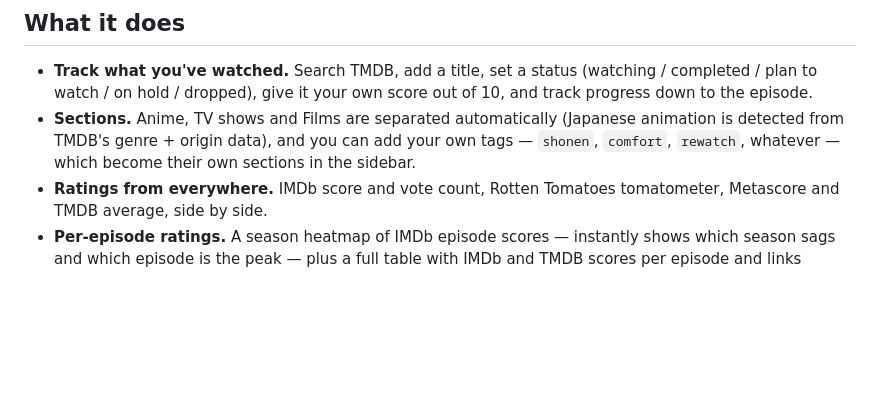
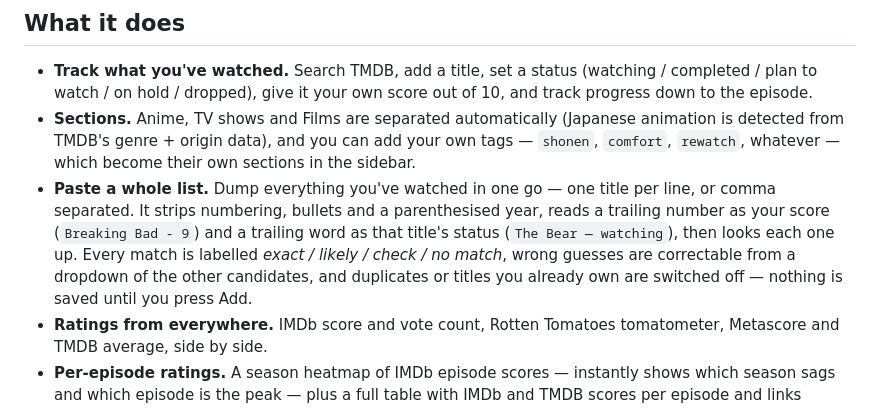
Before and after one commit to hxrply/watchlist, a Markdown page: README.md, the part around the change. Rendered like a GitHub page; blank space fills up the shorter version.

Commit message:
Document bulk list import in the README
Co-Authored-By: Claude Opus 5 <noreply@anthropic.com>

```diff
--- a/README.md
+++ b/README.md
@@ -15,6 +15,13 @@ Everything (library, scores, progress, tags, API keys) lives in your browser's
   animation is detected from TMDB's genre + origin data), and you can add your
   own tags — `shonen`, `comfort`, `rewatch`, whatever — which become their own
   sections in the sidebar.
+- **Paste a whole list.** Dump everything you've watched in one go — one title per
+  line, or comma separated. It strips numbering, bullets and a parenthesised year,
+  reads a trailing number as your score (`Breaking Bad - 9`) and a trailing word as
+  that title's status (`The Bear — watching`), then looks each one up. Every match
+  is labelled *exact / likely / check / no match*, wrong guesses are correctable
+  from a dropdown of the other candidates, and duplicates or titles you already own
+  are switched off — nothing is saved until you press Add.
 - **Ratings from everywhere.** IMDb score and vote count, Rotten Tomatoes
   tomatometer, Metascore and TMDB average, side by side.
 - **Per-episode ratings.** A season heatmap of IMDb episode scores — instantly
```
